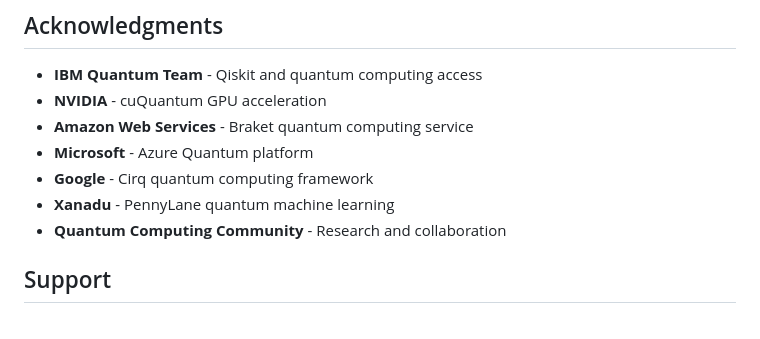
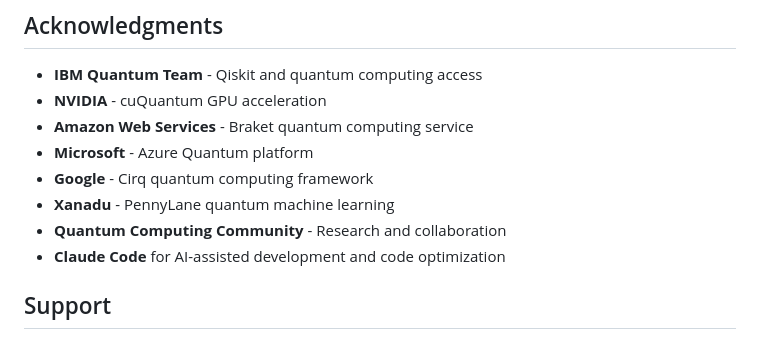
Before and after one commit to firebitsbr/Houdinis, a Markdown page: README.md, the part around the change. Rendered like a GitHub page.

Commit message:
Add Claude Code to AI tools list in README
Add
Claude Code for AI-assisted development and code optimization

```diff
--- a/README.md
+++ b/README.md
@@ -357,6 +357,7 @@ The above copyright notice and this permission notice shall be included in all c
 - **Google** - Cirq quantum computing framework
 - **Xanadu** - PennyLane quantum machine learning
 - **Quantum Computing Community** - Research and collaboration
+- **Claude Code** for AI-assisted development and code optimization
 
 ##  Support
 
```
